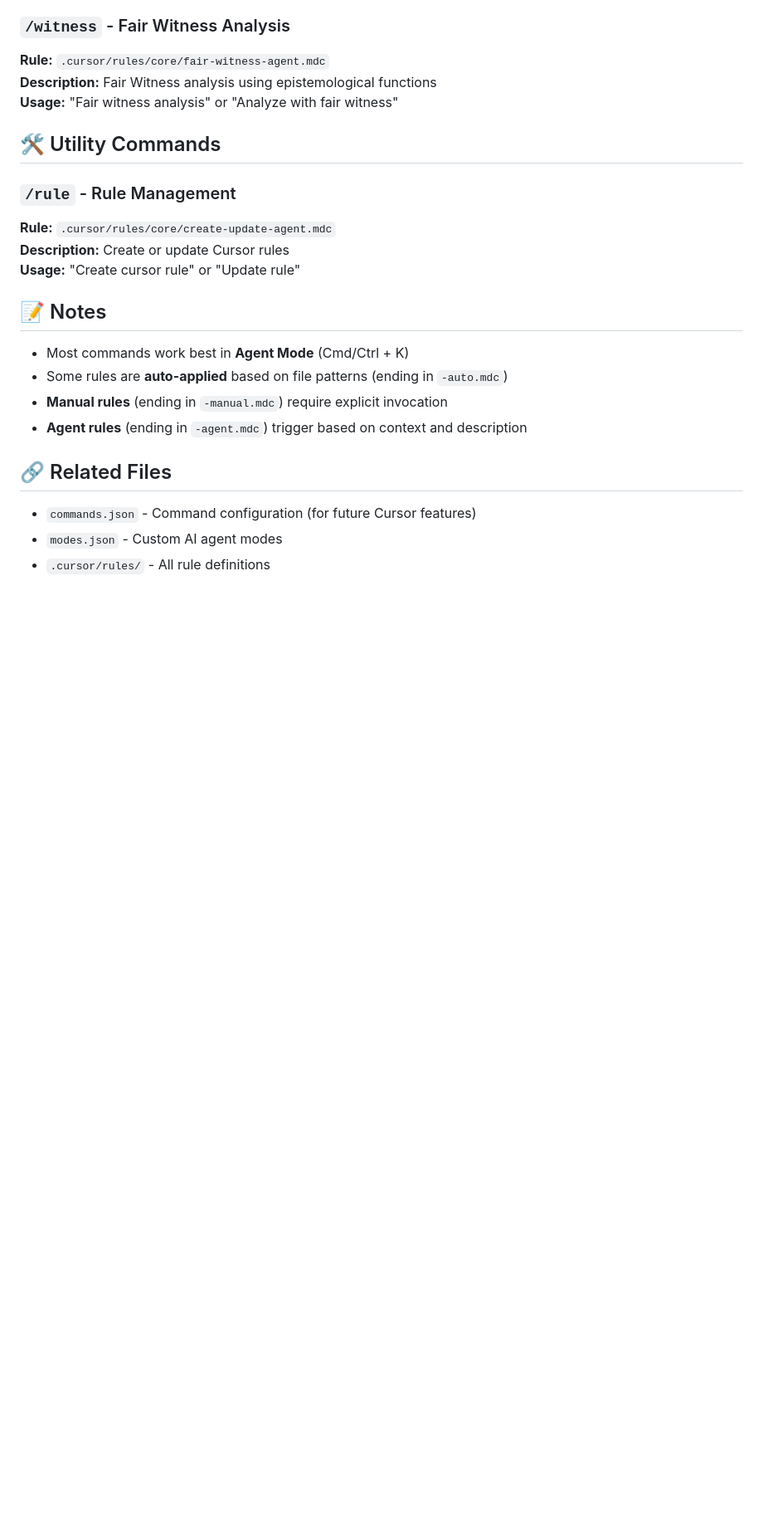
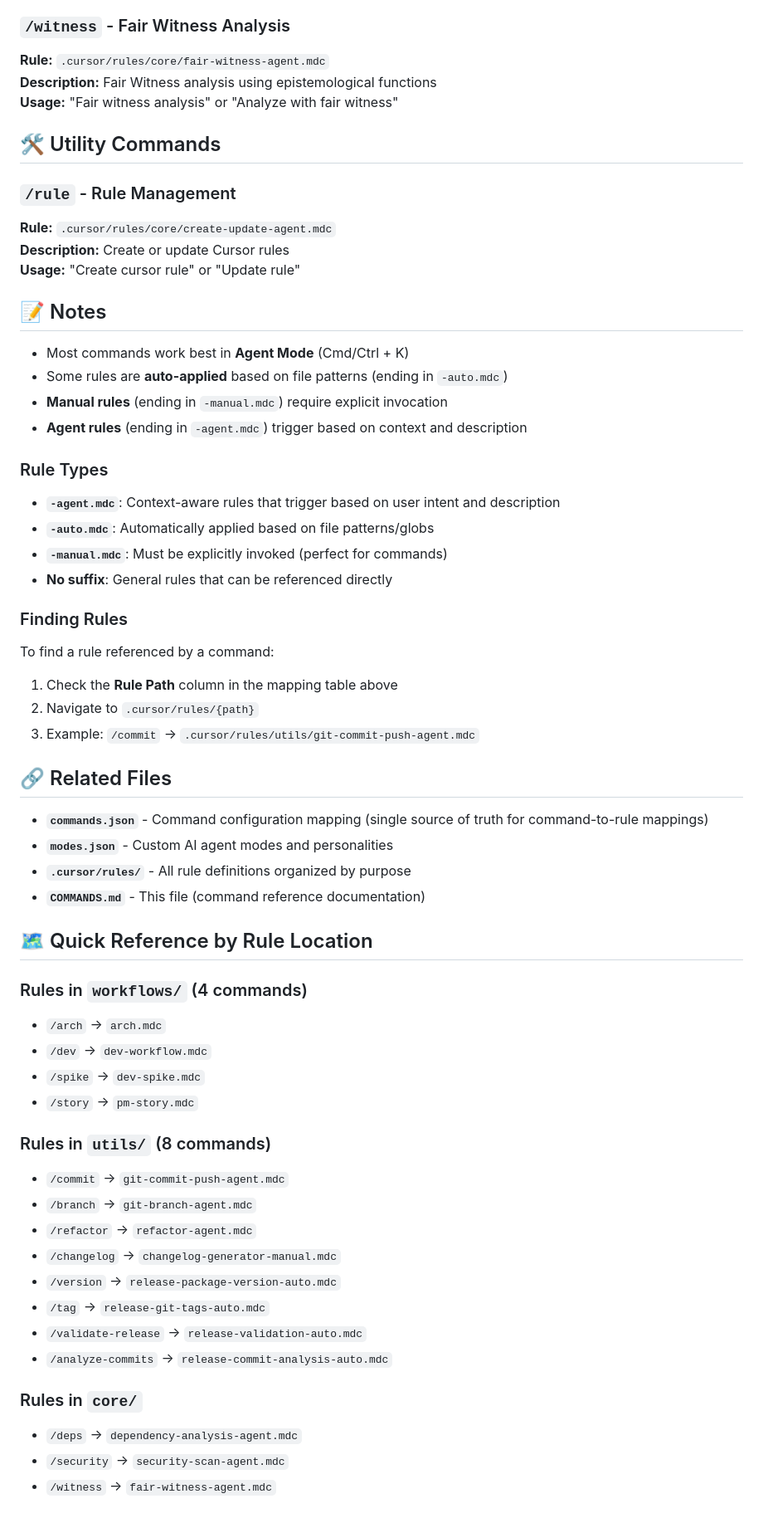
Before and after one commit to usrrname/cursorrules, a Markdown page: .cursor/COMMANDS.md, the part around one of its changes. Shown at 83% size. GitHub-like rendering; blank space fills up the shorter version.

Commit message:
docs: Revise COMMANDS.md to remove the full release workflow section, clarify rule types, and enhance command reference documentation

```diff
--- a/.cursor/COMMANDS.md
+++ b/.cursor/COMMANDS.md
@@ -142,8 +136,50 @@ If Cursor adds support for custom slash commands, the `commands.json` file conta
 - **Manual rules** (ending in `-manual.mdc`) require explicit invocation
 - **Agent rules** (ending in `-agent.mdc`) trigger based on context and description
 
+### Rule Types
+
+- **`-agent.mdc`**: Context-aware rules that trigger based on user intent and description
+- **`-auto.mdc`**: Automatically applied based on file patterns/globs
+- **`-manual.mdc`**: Must be explicitly invoked (perfect for commands)
+- **No suffix**: General rules that can be referenced directly
+
+### Finding Rules
+
+To find a rule referenced by a command:
+
+1. Check the **Rule Path** column in the mapping table above
+2. Navigate to `.cursor/rules/{path}`
+3. Example: `/commit` → `.cursor/rules/utils/git-commit-push-agent.mdc`
+
 ## 🔗 Related Files
 
-- `commands.json` - Command configuration (for future Cursor features)
-- `modes.json` - Custom AI agent modes
-- `.cursor/rules/` - All rule definitions
+- **`commands.json`** - Command configuration mapping (single source of truth for command-to-rule mappings)
+- **`modes.json`** - Custom AI agent modes and personalities
+- **`.cursor/rules/`** - All rule definitions organized by purpose
+- **`COMMANDS.md`** - This file (command reference documentation)
+
+## 🗺️ Quick Reference by Rule Location
+
+### Rules in `workflows/` (4 commands)
+
+- `/arch` → `arch.mdc`
+- `/dev` → `dev-workflow.mdc`
+- `/spike` → `dev-spike.mdc`
+- `/story` → `pm-story.mdc`
+
+### Rules in `utils/` (8 commands)
+
+- `/commit` → `git-commit-push-agent.mdc`
+- `/branch` → `git-branch-agent.mdc`
+- `/refactor` → `refactor-agent.mdc`
+- `/changelog` → `changelog-generator-manual.mdc`
+- `/version` → `release-package-version-auto.mdc`
+- `/tag` → `release-git-tags-auto.mdc`
+- `/validate-release` → `release-validation-auto.mdc`
+- `/analyze-commits` → `release-commit-analysis-auto.mdc`
+
+### Rules in `core/`
+
+- `/deps` → `dependency-analysis-agent.mdc`
+- `/security` → `security-scan-agent.mdc`
+- `/witness` → `fair-witness-agent.mdc`
```
Also changed, not shown: other parts of .cursor/COMMANDS.md (+0 -6 lines).
